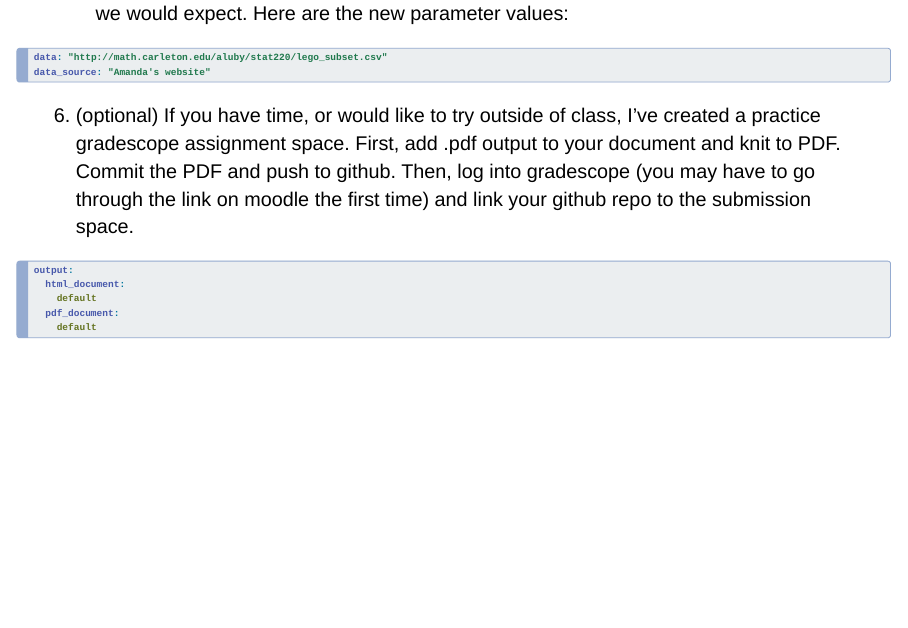
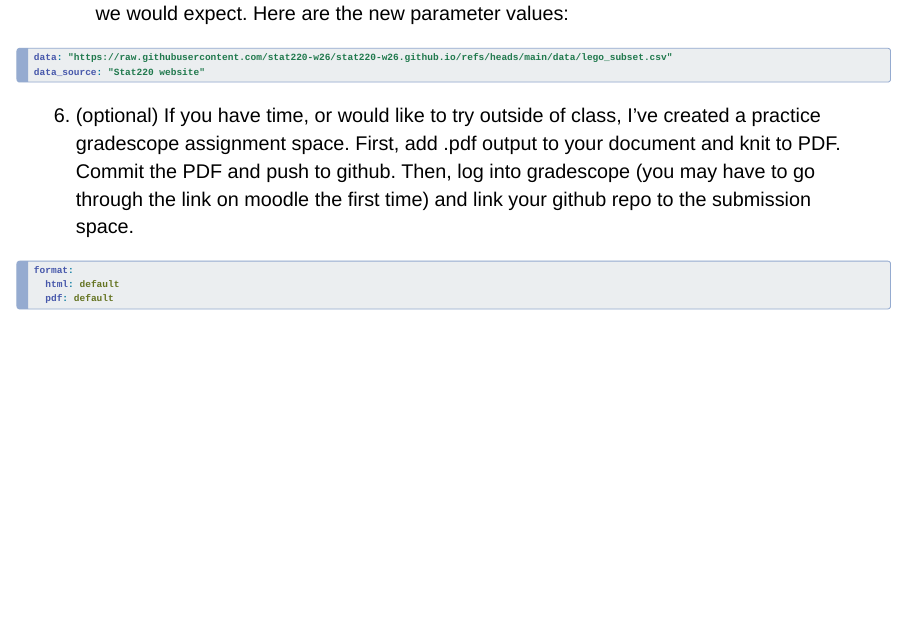
Before and after one commit to stat220-w26/stat220-w26.github.io, a Quarto document (slides/02/slides02.qmd): page 38 of 38. Rendered offline with R 4.5, knitr and Pandoc in place of Quarto, with nearby package versions; drawn as Slidy slides in place of the format the file asks for; some code elsewhere in the file could not run offline.

Commit message:
small updates

````diff
--- a/slides/02/slides02.qmd
+++ b/slides/02/slides02.qmd
@@ -385,18 +385,16 @@ right values.
 5. At this point it looks like everything is working—awesome job! To put it to the test, let’s update the parameters of your report and knit it to see if everything changes as we would expect. Here are the new parameter values:
 
 ``` yaml
-data: "http://math.carleton.edu/aluby/stat220/lego_subset.csv"
-data_source: "Amanda's website"
+data: "https://raw.githubusercontent.com/stat220-w26/stat220-w26.github.io/refs/heads/main/data/lego_subset.csv"
+data_source: "Stat220 website"
 ```
 
 
 6. (optional) If you have time, or would like to try outside of class, I've created a practice gradescope assignment space. First, add .pdf output to your document and knit to PDF. Commit the PDF and push to github. Then, log into gradescope (you may have to go through the link on moodle the first time) and link your github repo to the submission space.
 
 ``` yaml
-output:
-  html_document:
-    default
-  pdf_document:
-    default
+format:
+  html: default
+  pdf: default
 ```
 :::
````
Also changed, not shown: files/02-lego-report.html.
